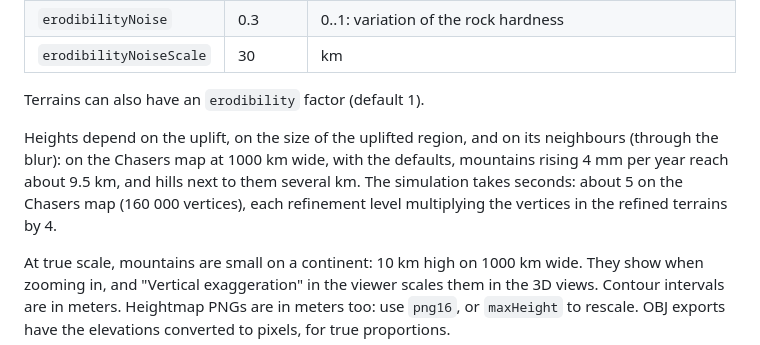
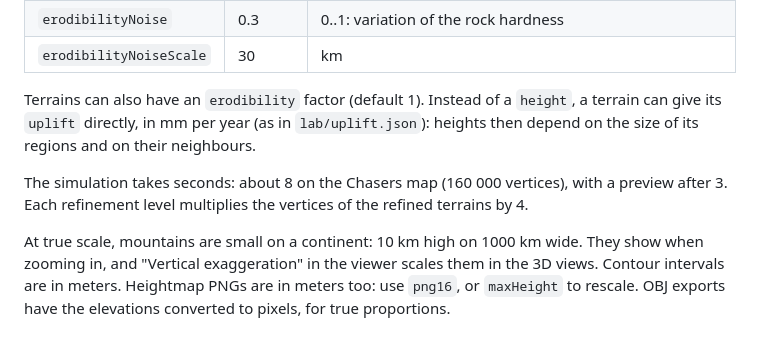
Before and after one commit to Castux/wgen, a Markdown page: README.md, the part around one of its changes. GitHub-like rendering.

```diff
--- a/README.md
+++ b/README.md
@@ -200,14 +231,14 @@ defaults:
 | `erodibilityNoise` | 0.3 | 0..1: variation of the rock hardness |
 | `erodibilityNoiseScale` | 30 | km |
 
-Terrains can also have an `erodibility` factor (default 1).
+Terrains can also have an `erodibility` factor (default 1). Instead of a
+`height`, a terrain can give its `uplift` directly, in mm per year (as in
+`lab/uplift.json`): heights then depend on the size of its regions and on
+their neighbours.
 
-Heights depend on the uplift, on the size of the uplifted region, and on its
-neighbours (through the blur): on the Chasers map at 1000 km wide, with the
-defaults, mountains rising 4 mm per year reach about 9.5 km, and hills next
-to them several km. The simulation takes
-seconds: about 5 on the Chasers map (160 000 vertices), each refinement
-level multiplying the vertices in the refined terrains by 4.
+The simulation takes seconds: about 8 on the Chasers map (160 000
+vertices), with a preview after 3. Each refinement level multiplies the
+vertices of the refined terrains by 4.
 
 At true scale, mountains are small on a continent: 10 km high on 1000 km
 wide. They show when zooming in, and "Vertical exaggeration" in the viewer
```
Also changed, not shown: other parts of README.md (+45 -14 lines), DEVELOPMENT.md (+34 -5 lines).
